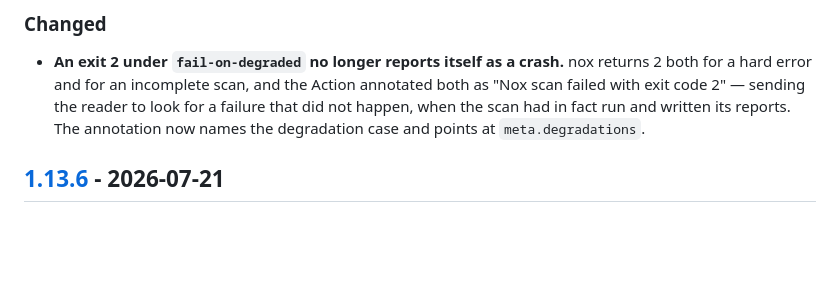
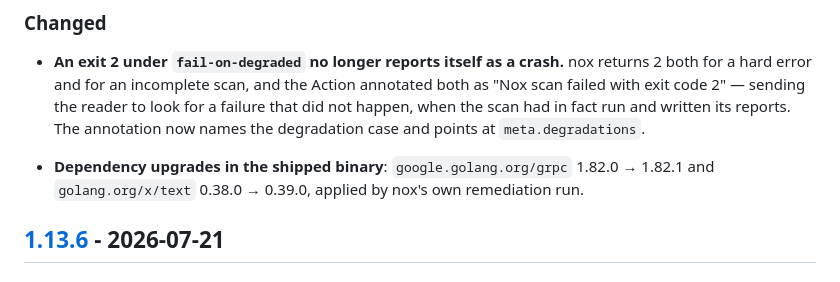
Before and after one commit to Nox-HQ/nox, a Markdown page: CHANGELOG.md, the part around one of its changes. Drawn GitHub-style; blank space fills up the shorter version.

Commit message:
docs(changelog): 1.14.0 (#306)
Stamps the Unreleased section as 1.14.0.

Minor rather than patch: #304 adds a user-facing Action input
(`fail-on-degraded`), which is a new interface, not a fix.

Also records the dependency upgrades from #303 —
`google.golang.org/grpc` 1.82.0→1.82.1 and `golang.org/x/text`
0.38.0→0.39.0. They arrived via a `chore(security)` commit but they ship
inside the binary, so they belong in release notes rather than being
invisible to anyone auditing what changed.

The other six commits in the range touch only
`.github/workflows/remediation.yml`, `docs/`, and `.gitignore` — nox's
own CI and repo hygiene, nothing a consumer receives.

```diff
--- a/CHANGELOG.md
+++ b/CHANGELOG.md
@@ -25,6 +27,10 @@ and this project adheres to [Semantic Versioning](https://semver.org/spec/v2.0.0
   look for a failure that did not happen, when the scan had in fact run and
   written its reports. The annotation now names the degradation case and points
   at `meta.degradations`.
+
+- **Dependency upgrades in the shipped binary**: `google.golang.org/grpc`
+  1.82.0 → 1.82.1 and `golang.org/x/text` 0.38.0 → 0.39.0, applied by nox's own
+  remediation run.
 
 ## [1.13.6] - 2026-07-21
 
```
Also changed, not shown: other parts of CHANGELOG.md (+2 -0 lines).
